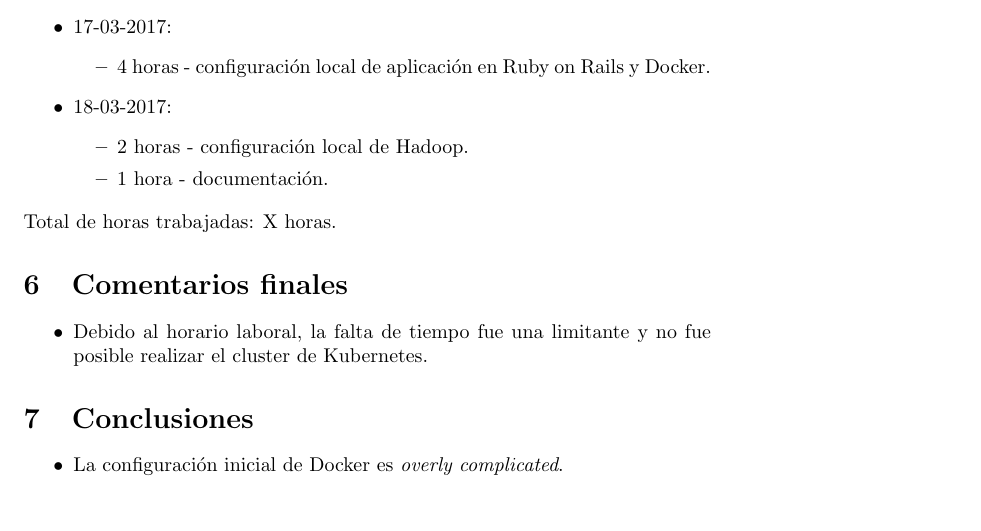
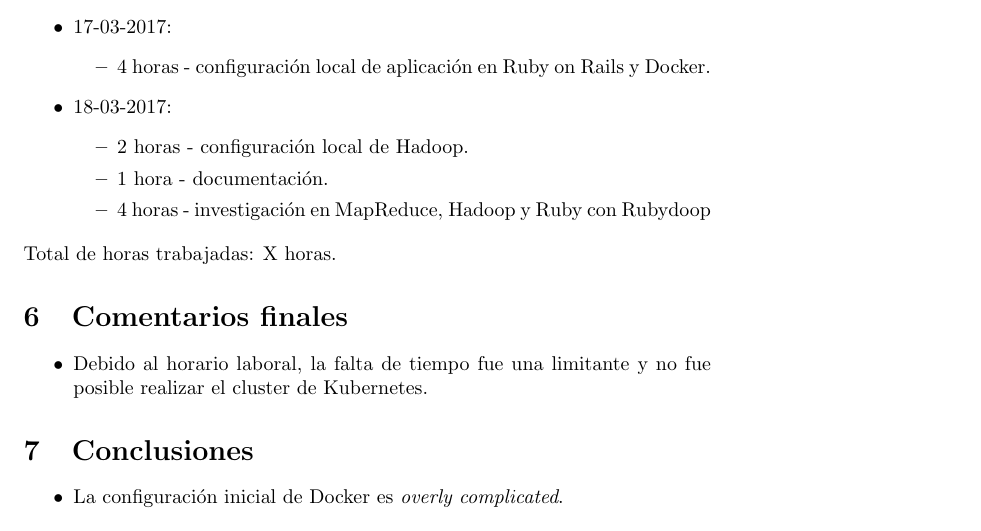
Before and after one commit to aleks279/200835773-tarea2-ruby, a LaTeX document (documentacion/documentacion.tex): part of page 3 of 3, cut so that both start at the same text. Compiled offline with pdfLaTeX.

Commit message:
update docs

```diff
--- a/documentacion/documentacion.tex
+++ b/documentacion/documentacion.tex
@@ -75,6 +75,7 @@ Asumiendo que el ambiente de desarrollo est\'a listo, hay que seguir los siguien
   \begin{itemize}
     \item 2 horas - configuraci\'on local de Hadoop.
     \item 1 hora - documentaci\'on.
+    \item 4 horas - investigaci\'on en MapReduce, Hadoop y Ruby con Rubydoop
   \end{itemize}
 \end{itemize}
 Total de horas trabajadas: X horas.
```
Also changed, not shown: documentacion/documentacion.pdf, 1 other file.
